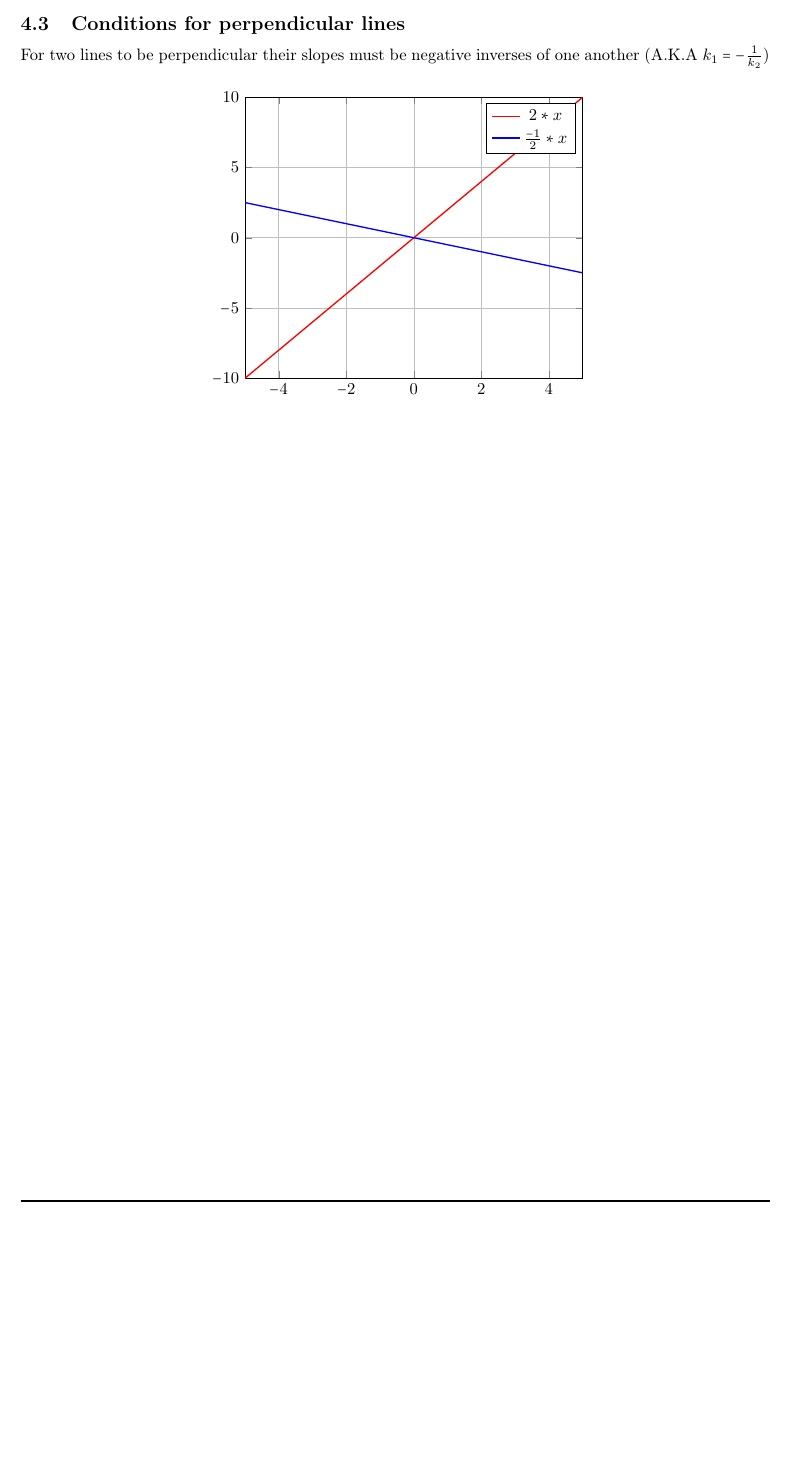
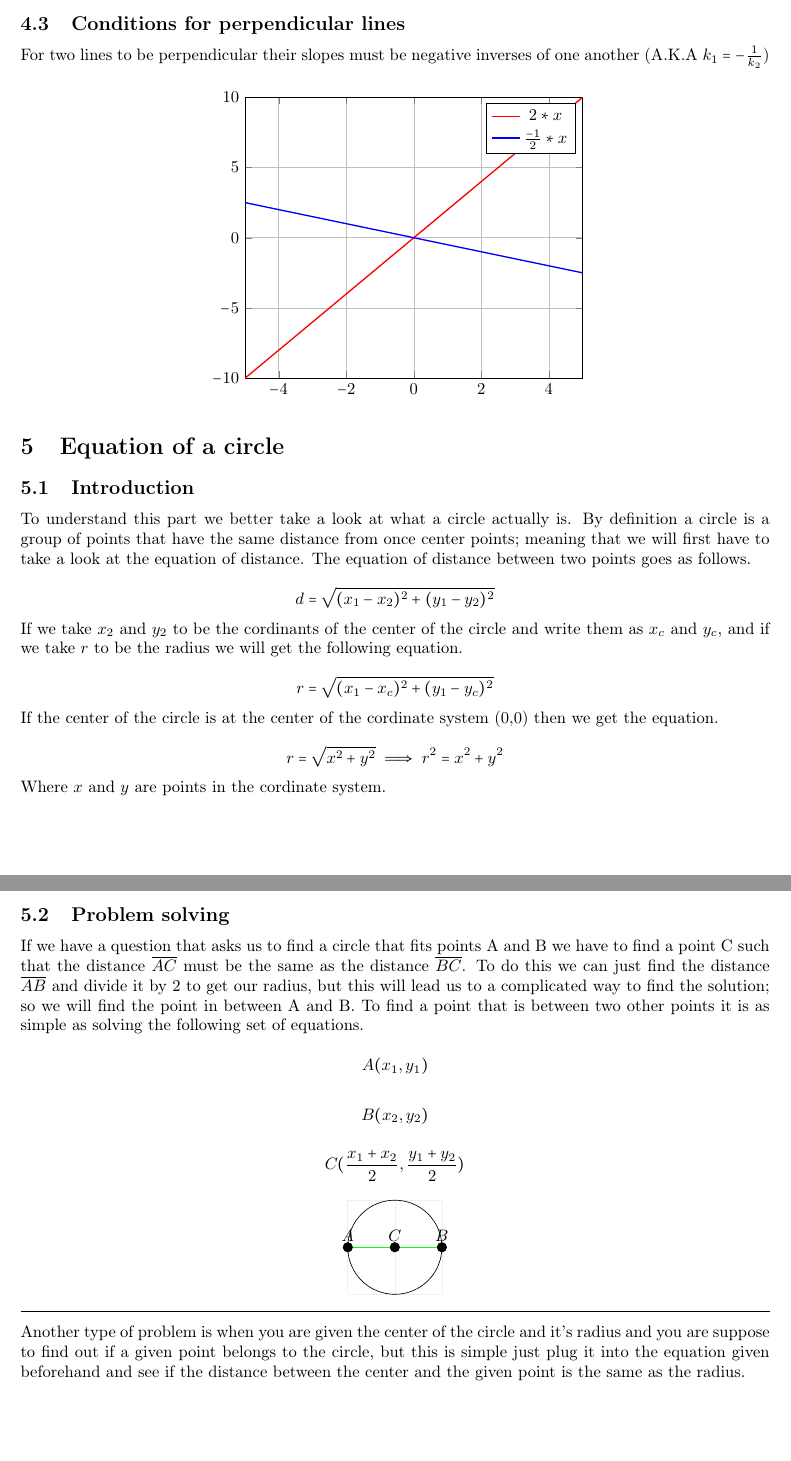
Before and after one commit to EmreArapcicUevak/Math100CheatSheat, a LaTeX paper (main.tex): part of page 11 of 11 before the commit and two parts of pages 11 and 12 of 12 after it, the two joined at a grey line, cut so that both start at the same text, the shorter picture padded with empty space. Compiled offline with pdfLaTeX.

Commit message:
Finish work with circle equations

```diff
--- a/main.tex
+++ b/main.tex
@@ -406,4 +406,63 @@
     					\end{axis}
 				\end{tikzpicture}
 			\end{center}
+	\section {Equation of a circle}
+		\subsection{Introduction}
+			\noindent To understand this part we better take a look at what a circle actually is. By definition a circle is a group of points that have the same distance from once center points; meaning that we will first have to take a look at the equation
+			of distance. The equation of distance between two points goes as follows.
+
+			\begin{equation*}
+				d = \sqrt{(x_1 - x_2)^2 + (y_1 - y_2)^2}
+			\end{equation*}
+
+			\noindent If we take $x_2$ and $y_2$ to be the cordinants of the center of the circle and write them as $x_c$ and $y_c$, and if we take $r$ to be the radius we will get the following equation.
+
+			\begin{equation*}
+				r = \sqrt{(x_1 - x_c)^2 + (y_1 - y_c)^2}
+			\end{equation*}
+
+			\noindent If the center of the circle is at the center of the cordinate system (0,0) then we get the equation.
+
+			\begin{equation*}
+				r = \sqrt{x^2 + y^2} \implies r^2 = x^2 + y^2
+			\end{equation*}
+
+			\noindent Where $x$ and $y$ are points in the cordinate system.
+
+		\pagebreak
+		\subsection{Problem solving}
+			\noindent If we have a question that asks us to find a circle that fits points A and B we have to find a point C such that the distance $\overline{AC}$ must be the same as the distance $\overline{BC}$. To do this we can just find the distance
+			$\overline{AB}$ and divide it by 2 to get our radius, but this will lead us to a complicated way to find the solution; so we will find the point in between A and B. To find a point that is between two other points it is as simple as solving the
+			following set of equations.
+
+			\begin{equation*}
+				A(x_1, y_1)
+			\end{equation*}
+
+			\begin{equation*}
+				B(x_2, y_2)
+			\end{equation*}
+
+			\begin{equation*}
+				C(\frac{x_1 + x_2}{2}, \frac{y_1 + y_2}{2})
+			\end{equation*}
+
+			\begin{center}
+				\begin{tikzpicture}
+					\draw[lightgray!25] (-1,-1) grid (1,1);
+					\draw (0,0) circle (1);
+					\draw node at (0,.25) {$C$};
+					\draw node at (-1,.25) {$A$};
+					\draw node at (1,.25) {$B$};
+					\draw[green] (-1,0) -- (1,0);
+					\filldraw (0,0) circle (1mm);
+					\filldraw (1,0) circle (1mm);
+					\filldraw (-1,0) circle (1mm);
+				\end{tikzpicture}
+			\end{center}
+
+			\hline \vspace{3mm}
+			\noindent Another type of problem is when you are given the center of the circle and it's radius and you are suppose to find out if a given point belongs to the circle, but this is simple just plug it into the equation given beforehand and see
+			if the distance between the center and the given point is the same as the radius.
+
 \end{document}
```
Also changed, not shown: main.pdf.
